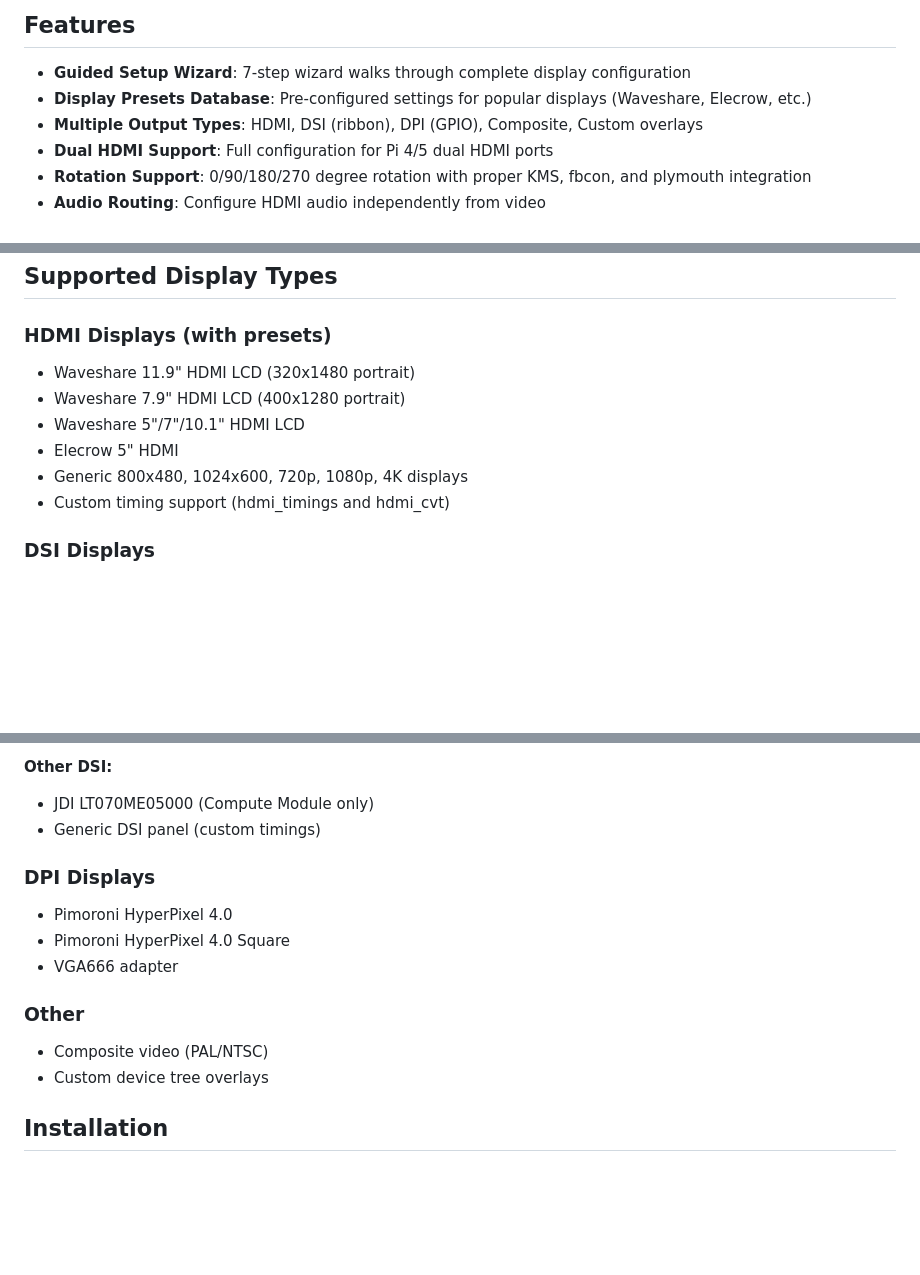
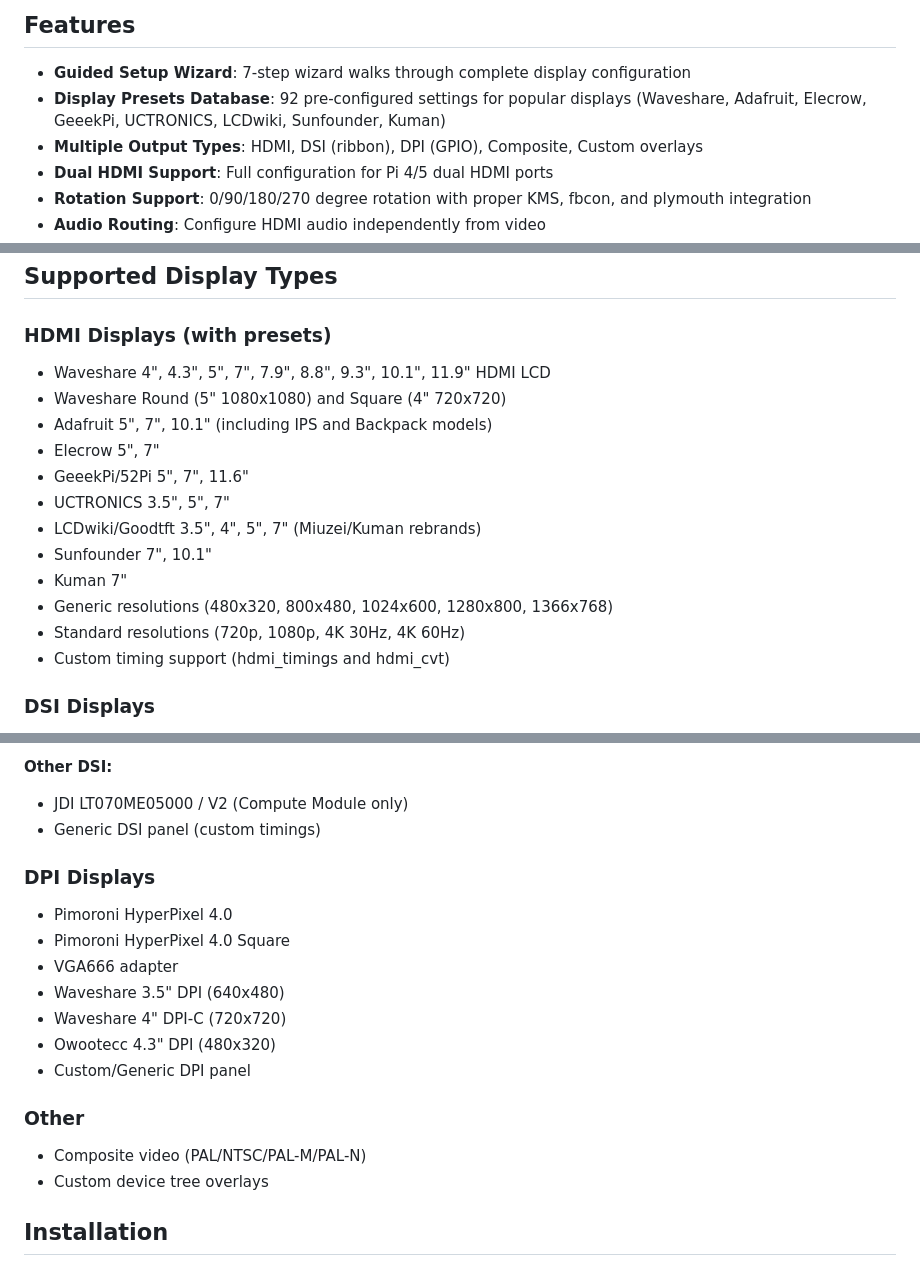
Before and after one commit to foonerd/pi_screen_setup, a Markdown page: README.md, 3 parts joined by grey strips. GitHub-like rendering; blank space fills up the shorter version.

Commit message:
Update README.md to enhance display presets database with detailed listings for supported displays

```diff
--- a/README.md
+++ b/README.md
@@ -5,7 +5,7 @@ A comprehensive display configuration plugin for Volumio 3/4 on Raspberry Pi. Pr
 ## Features
 
 - **Guided Setup Wizard**: 7-step wizard walks through complete display configuration
-- **Display Presets Database**: Pre-configured settings for popular displays (Waveshare, Elecrow, etc.)
+- **Display Presets Database**: 92 pre-configured settings for popular displays (Waveshare, Adafruit, Elecrow, GeeekPi, UCTRONICS, LCDwiki, Sunfounder, Kuman)
 - **Multiple Output Types**: HDMI, DSI (ribbon), DPI (GPIO), Composite, Custom overlays
 - **Dual HDMI Support**: Full configuration for Pi 4/5 dual HDMI ports
 - **Rotation Support**: 0/90/180/270 degree rotation with proper KMS, fbcon, and plymouth integration
@@ -24,11 +24,17 @@ A comprehensive display configuration plugin for Volumio 3/4 on Raspberry Pi. Pr
 ## Supported Display Types
 
 ### HDMI Displays (with presets)
-- Waveshare 11.9" HDMI LCD (320x1480 portrait)
-- Waveshare 7.9" HDMI LCD (400x1280 portrait)
-- Waveshare 5"/7"/10.1" HDMI LCD
-- Elecrow 5" HDMI
-- Generic 800x480, 1024x600, 720p, 1080p, 4K displays
+- Waveshare 4", 4.3", 5", 7", 7.9", 8.8", 9.3", 10.1", 11.9" HDMI LCD
+- Waveshare Round (5" 1080x1080) and Square (4" 720x720)
+- Adafruit 5", 7", 10.1" (including IPS and Backpack models)
+- Elecrow 5", 7"
+- GeeekPi/52Pi 5", 7", 11.6"
+- UCTRONICS 3.5", 5", 7"
+- LCDwiki/Goodtft 3.5", 4", 5", 7" (Miuzei/Kuman rebrands)
+- Sunfounder 7", 10.1"
+- Kuman 7"
+- Generic resolutions (480x320, 800x480, 1024x600, 1280x800, 1366x768)
+- Standard resolutions (720p, 1080p, 4K 30Hz, 4K 60Hz)
 - Custom timing support (hdmi_timings and hdmi_cvt)
 
 ### DSI Displays
@@ -63,16 +69,20 @@ A comprehensive display configuration plugin for Volumio 3/4 on Raspberry Pi. Pr
 - 12.3" A (4-lane)
 
 **Other DSI:**
-- JDI LT070ME05000 (Compute Module only)
+- JDI LT070ME05000 / V2 (Compute Module only)
 - Generic DSI panel (custom timings)
 
 ### DPI Displays
 - Pimoroni HyperPixel 4.0
 - Pimoroni HyperPixel 4.0 Square
 - VGA666 adapter
+- Waveshare 3.5" DPI (640x480)
+- Waveshare 4" DPI-C (720x720)
+- Owootecc 4.3" DPI (480x320)
+- Custom/Generic DPI panel
 
 ### Other
-- Composite video (PAL/NTSC)
+- Composite video (PAL/NTSC/PAL-M/PAL-N)
 - Custom device tree overlays
 
 ## Installation
```
